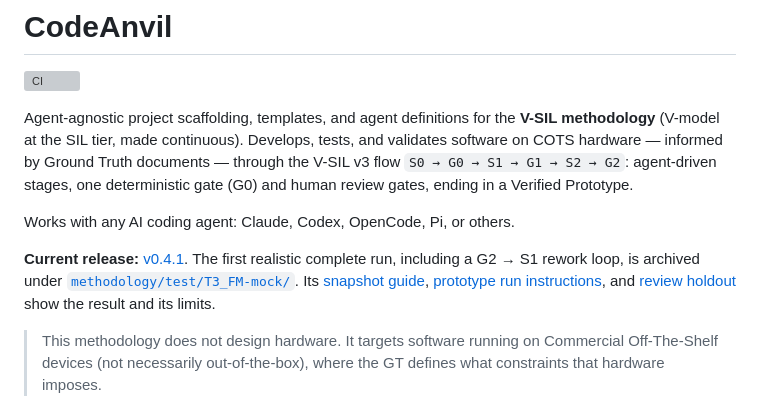
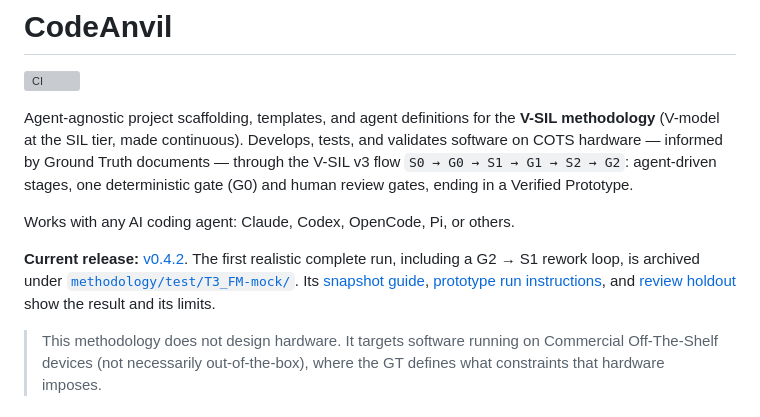
Before and after one commit to dramirezbe/codeanvil-gcpds, a Markdown page: README.md, the part around the change. Rendered like a GitHub page; grey boxes are pictures that could not be loaded.

Commit message:
docs: update current release to v0.4.2

```diff
--- a/README.md
+++ b/README.md
@@ -6,7 +6,7 @@ Agent-agnostic project scaffolding, templates, and agent definitions for the **V
 
 Works with any AI coding agent: Claude, Codex, OpenCode, Pi, or others.
 
-**Current release:** [v0.4.1](https://github.com/dramirezbe/codeanvil-gcpds/releases/tag/v0.4.1). The first realistic complete run, including a G2 → S1 rework loop, is archived under [`methodology/test/T3_FM-mock/`](methodology/test/T3_FM-mock/). Its [snapshot guide](methodology/test/T3_FM-mock/FIRST_FULL_FLOW_SNAPSHOT.md), [prototype run instructions](methodology/test/T3_FM-mock/first_full_flow_2026-11-05/RUN.md), and [review holdout](methodology/test/T3_FM-mock/S1_G1_review_holdout_2026-11-05.md) show the result and its limits.
+**Current release:** [v0.4.2](https://github.com/dramirezbe/codeanvil-gcpds/releases/tag/v0.4.2). The first realistic complete run, including a G2 → S1 rework loop, is archived under [`methodology/test/T3_FM-mock/`](methodology/test/T3_FM-mock/). Its [snapshot guide](methodology/test/T3_FM-mock/FIRST_FULL_FLOW_SNAPSHOT.md), [prototype run instructions](methodology/test/T3_FM-mock/first_full_flow_2026-11-05/RUN.md), and [review holdout](methodology/test/T3_FM-mock/S1_G1_review_holdout_2026-11-05.md) show the result and its limits.
 
 > This methodology does not design hardware. It targets software running on Commercial Off-The-Shelf devices (not necessarily out-of-the-box), where the GT defines what constraints that hardware imposes.
 
```
